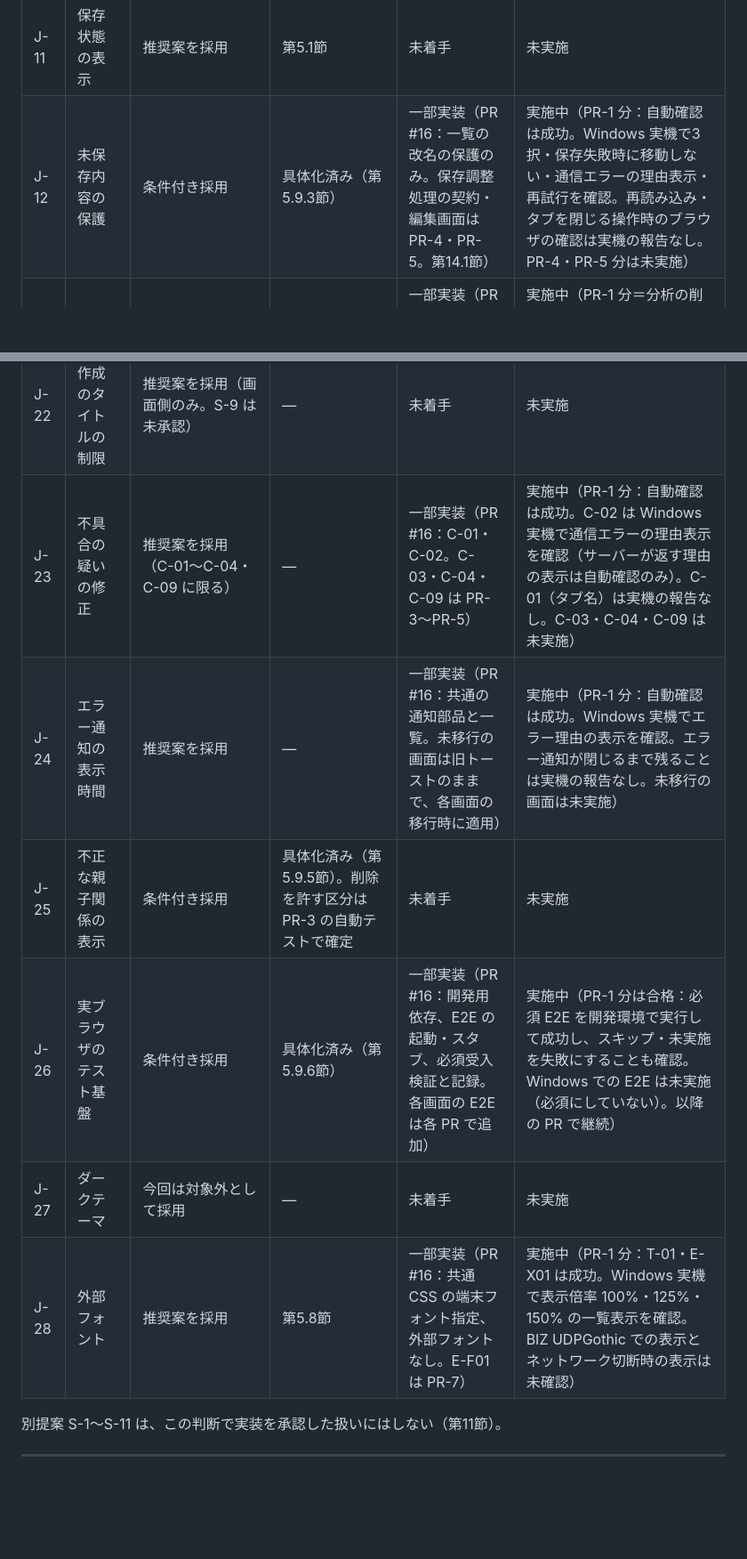
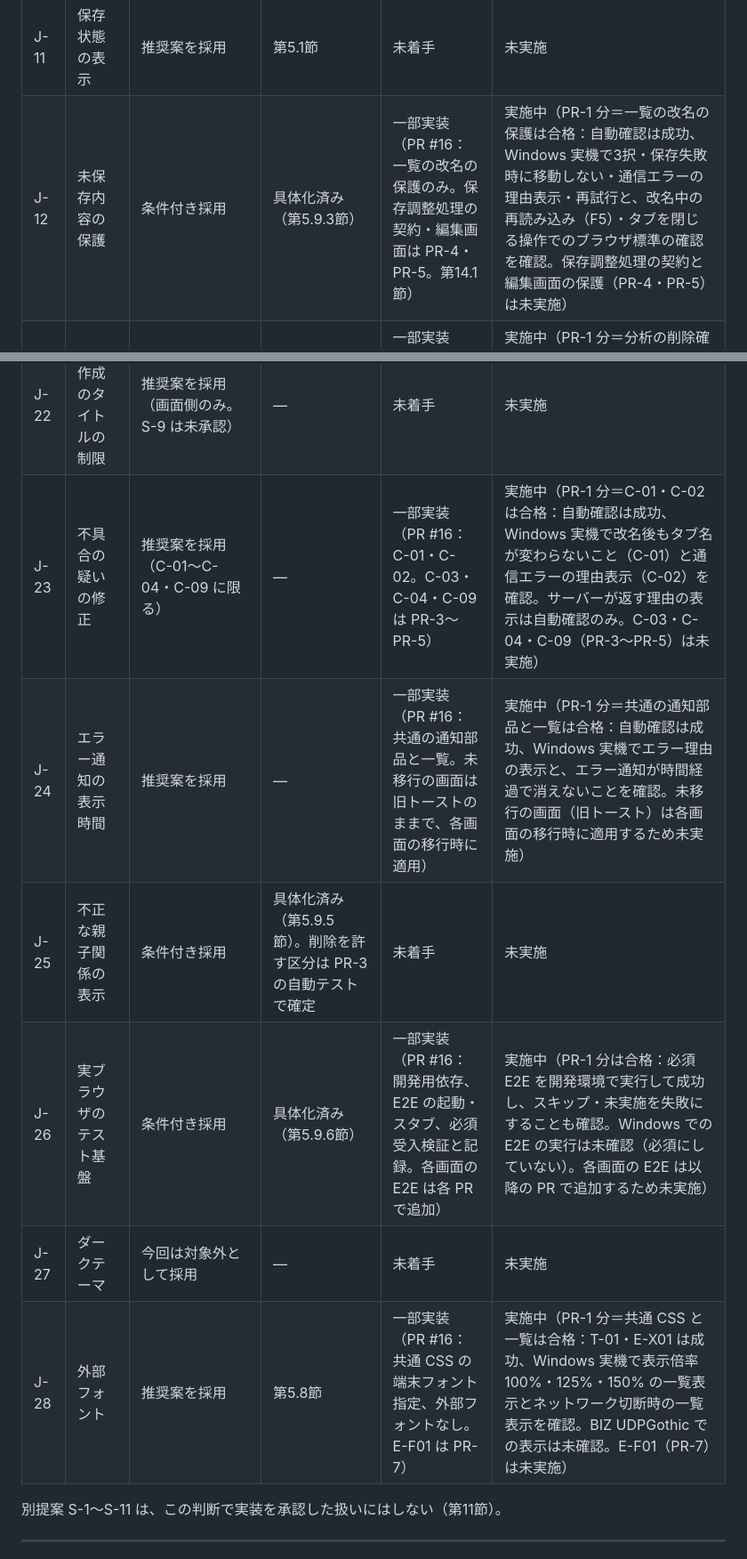
Before and after one commit to fujihara-masaki/fta-202605, a Markdown page: fta_tool/docs/ui-redesign-implementation-plan.md, 2 parts joined by grey strips. Shown at 89% size. Drawn GitHub-style; blank space fills up the shorter version.

```diff
--- a/fta_tool/docs/ui-redesign-implementation-plan.md
+++ b/fta_tool/docs/ui-redesign-implementation-plan.md
@@ -797,7 +797,7 @@ UI-04 の注（出力の項目差）：設計記録とプロトタイプの表
 | J-09 | 二次・三次の生成と頂上事象 | 推奨案を採用 | 第5.9.1節（生成前の保存） | 未着手 | 未実施 |
 | J-10 | 要因タイトルの編集場所 | 推奨案を採用 | 第4節 UI-14 | 未着手 | 未実施 |
 | J-11 | 保存状態の表示 | 推奨案を採用 | 第5.1節 | 未着手 | 未実施 |
-| J-12 | 未保存内容の保護 | 条件付き採用 | 具体化済み（第5.9.3節） | 一部実装（PR #16：一覧の改名の保護のみ。保存調整処理の契約・編集画面は PR-4・PR-5。第14.1節） | 実施中（PR-1 分：自動確認は成功。Windows 実機で3択・保存失敗時に移動しない・通信エラーの理由表示・再試行を確認。再読み込み・タブを閉じる操作時のブラウザの確認は実機の報告なし。PR-4・PR-5 分は未実施） |
+| J-12 | 未保存内容の保護 | 条件付き採用 | 具体化済み（第5.9.3節） | 一部実装（PR #16：一覧の改名の保護のみ。保存調整処理の契約・編集画面は PR-4・PR-5。第14.1節） | 実施中（PR-1 分＝一覧の改名の保護は合格：自動確認は成功、Windows 実機で3択・保存失敗時に移動しない・通信エラーの理由表示・再試行と、改名中の再読み込み（F5）・タブを閉じる操作でのブラウザ標準の確認を確認。保存調整処理の契約と編集画面の保護（PR-4・PR-5）は未実施） |
 | J-13 | 削除確認 | 推奨案を採用 | 第3.2節、第4節 UI-03・UI-14 | 一部実装（PR #16：分析の削除確認のみ。要因の削除確認は PR-5） | 実施中（PR-1 分＝分析の削除確認は合格：自動確認は成功、Windows 実機で件数表示・キャンセル・Esc・確定を確認。要因の削除確認（PR-5）は未実施） |
 | J-14 | 直接要因評価・メモの表示 | 推奨案を採用 | — | 未着手 | 未実施 |
 | J-15 | 更新日時の定義 | 推奨案を採用 | — | 未着手 | 未実施 |
@@ -808,12 +808,12 @@ UI-04 の注（出力の項目差）：設計記録とプロトタイプの表
 | J-20 | 幅・ブラウザ・倍率 | 条件付き採用 | 具体化済み（第5.9.4節）。実利用環境の寸法は未確認（幅に依存する設計を固定する前に確認。文書・共通基盤の作業は止めない） | 未着手 | 未実施 |
 | J-21 | サンプル転記時のタイトル | 推奨案を採用（現行維持） | — | 未着手 | 未実施 |
 | J-22 | 新規作成のタイトルの制限 | 推奨案を採用（画面側のみ。S-9 は未承認） | — | 未着手 | 未実施 |
-| J-23 | 不具合の疑いの修正 | 推奨案を採用（C-01〜C-04・C-09 に限る） | — | 一部実装（PR #16：C-01・C-02。C-03・C-04・C-09 は PR-3〜PR-5） | 実施中（PR-1 分：自動確認は成功。C-02 は Windows 実機で通信エラーの理由表示を確認（サーバーが返す理由の表示は自動確認のみ）。C-01（タブ名）は実機の報告なし。C-03・C-04・C-09 は未実施） |
-| J-24 | エラー通知の表示時間 | 推奨案を採用 | — | 一部実装（PR #16：共通の通知部品と一覧。未移行の画面は旧トーストのままで、各画面の移行時に適用） | 実施中（PR-1 分：自動確認は成功。Windows 実機でエラー理由の表示を確認。エラー通知が閉じるまで残ることは実機の報告なし。未移行の画面は未実施） |
+| J-23 | 不具合の疑いの修正 | 推奨案を採用（C-01〜C-04・C-09 に限る） | — | 一部実装（PR #16：C-01・C-02。C-03・C-04・C-09 は PR-3〜PR-5） | 実施中（PR-1 分＝C-01・C-02 は合格：自動確認は成功、Windows 実機で改名後もタブ名が変わらないこと（C-01）と通信エラーの理由表示（C-02）を確認。サーバーが返す理由の表示は自動確認のみ。C-03・C-04・C-09（PR-3〜PR-5）は未実施） |
+| J-24 | エラー通知の表示時間 | 推奨案を採用 | — | 一部実装（PR #16：共通の通知部品と一覧。未移行の画面は旧トーストのままで、各画面の移行時に適用） | 実施中（PR-1 分＝共通の通知部品と一覧は合格：自動確認は成功、Windows 実機でエラー理由の表示と、エラー通知が時間経過で消えないことを確認。未移行の画面（旧トースト）は各画面の移行時に適用するため未実施） |
 | J-25 | 不正な親子関係の表示 | 条件付き採用 | 具体化済み（第5.9.5節）。削除を許す区分は PR-3 の自動テストで確定 | 未着手 | 未実施 |
-| J-26 | 実ブラウザのテスト基盤 | 条件付き採用 | 具体化済み（第5.9.6節） | 一部実装（PR #16：開発用依存、E2E の起動・スタブ、必須受入検証と記録。各画面の E2E は各 PR で追加） | 実施中（PR-1 分は合格：必須 E2E を開発環境で実行して成功し、スキップ・未実施を失敗にすることも確認。Windows での E2E は未実施（必須にしていない）。以降の PR で継続） |
+| J-26 | 実ブラウザのテスト基盤 | 条件付き採用 | 具体化済み（第5.9.6節） | 一部実装（PR #16：開発用依存、E2E の起動・スタブ、必須受入検証と記録。各画面の E2E は各 PR で追加） | 実施中（PR-1 分は合格：必須 E2E を開発環境で実行して成功し、スキップ・未実施を失敗にすることも確認。Windows での E2E の実行は未確認（必須にしていない）。各画面の E2E は以降の PR で追加するため未実施） |
 | J-27 | ダークテーマ | 今回は対象外として採用 | — | 未着手 | 未実施 |
-| J-28 | 外部フォント | 推奨案を採用 | 第5.8節 | 一部実装（PR #16：共通 CSS の端末フォント指定、外部フォントなし。E-F01 は PR-7） | 実施中（PR-1 分：T-01・E-X01 は成功。Windows 実機で表示倍率 100%・125%・150% の一覧表示を確認。BIZ UDPGothic での表示とネットワーク切断時の表示は未確認） |
+| J-28 | 外部フォント | 推奨案を採用 | 第5.8節 | 一部実装（PR #16：共通 CSS の端末フォント指定、外部フォントなし。E-F01 は PR-7） | 実施中（PR-1 分＝共通 CSS と一覧は合格：T-01・E-X01 は成功、Windows 実機で表示倍率 100%・125%・150% の一覧表示とネットワーク切断時の一覧表示を確認。BIZ UDPGothic での表示は未確認。E-F01（PR-7）は未実施） |
 
 別提案 S-1〜S-11 は、この判断で実装を承認した扱いにはしない（第11節）。
 
```
Also changed, not shown: other parts of fta_tool/docs/ui-redesign-implementation-plan.md (+41 -22 lines).
